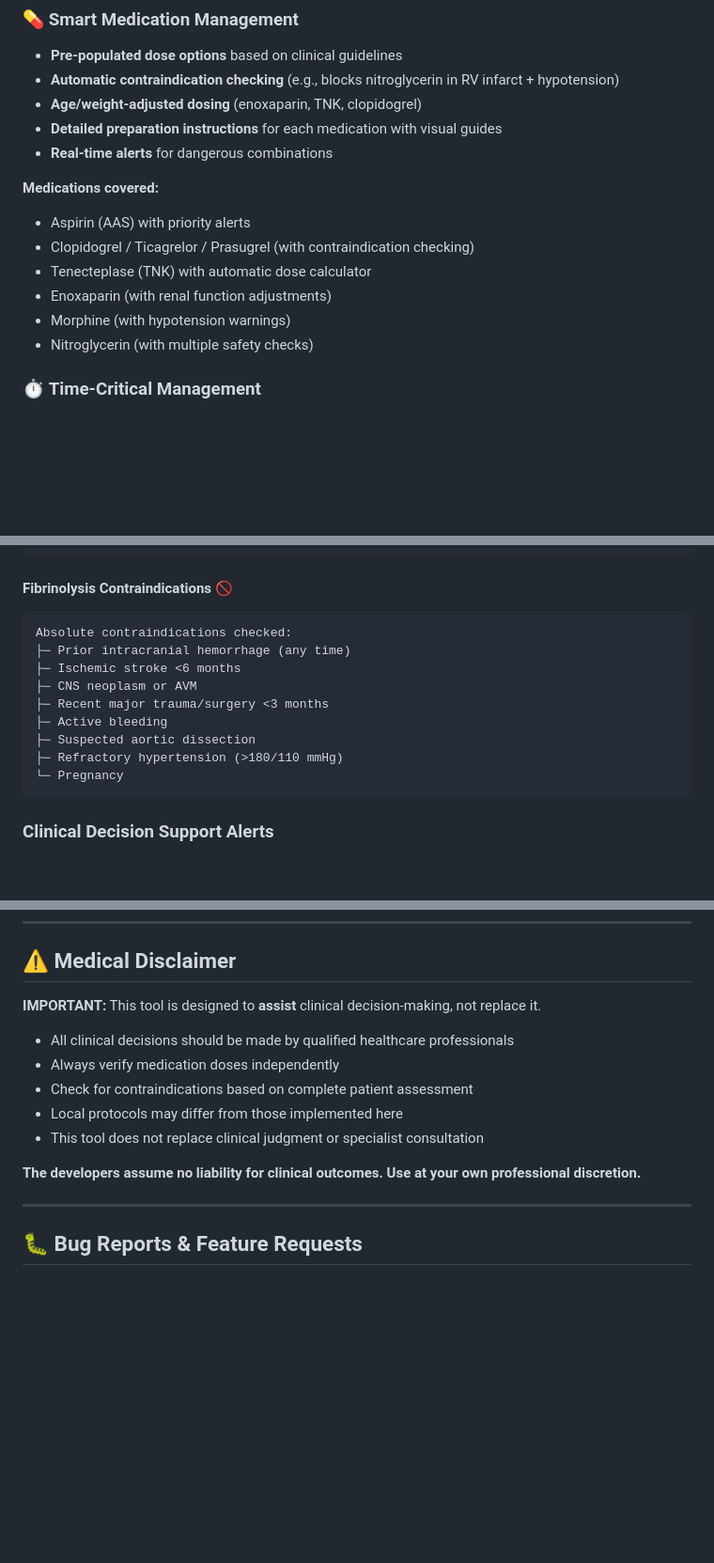
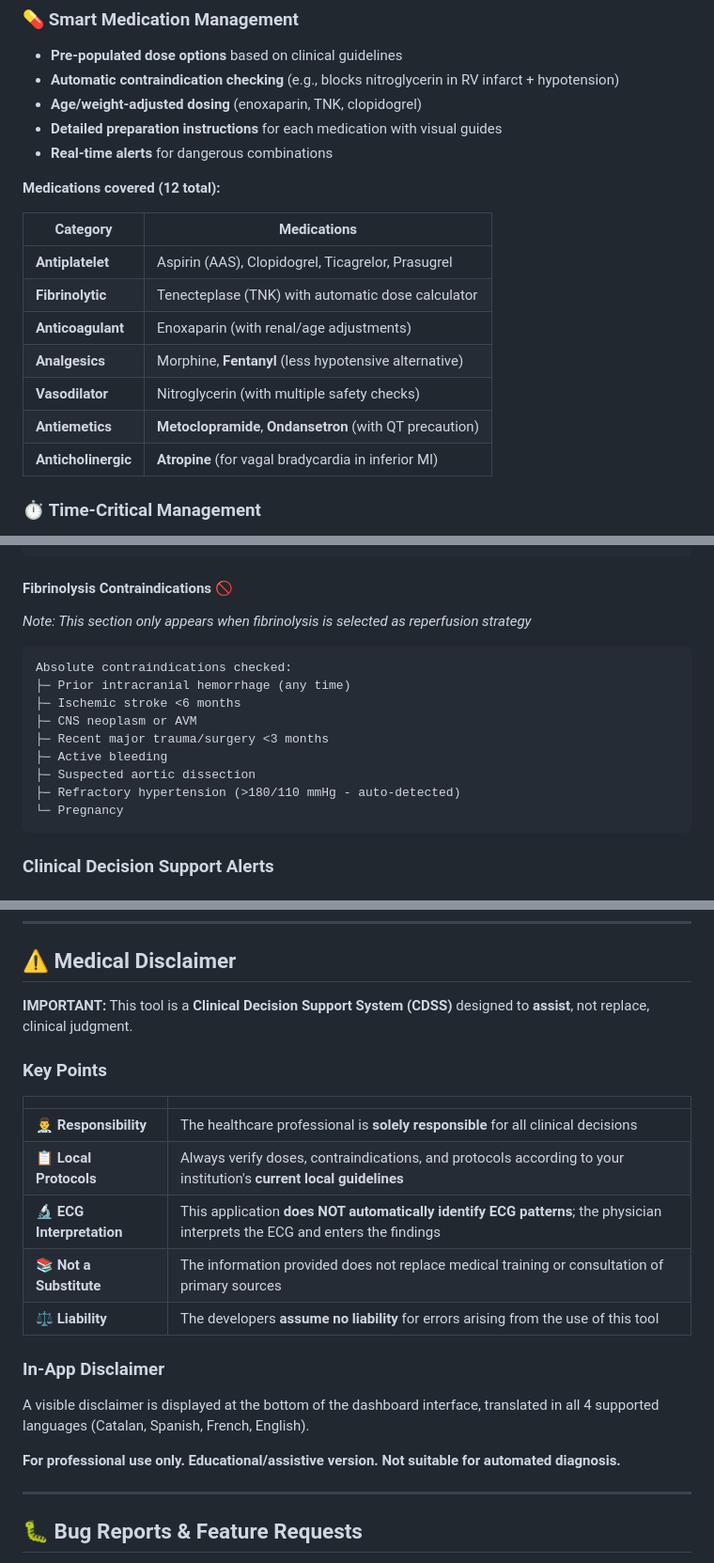
Before and after one commit to gustavojurado78-wq/CODI_IAM, a Markdown page: README.md, 3 parts joined by grey strips. Shown at 94% size. Rendered like a GitHub page; blank space fills up the shorter version.

Commit message:
docs: actualizar README con nuevos medicamentos y disclaimer
- Actualizar lista de medicamentos: 8 → 12 (añadidos Fentanilo, Metoclopramida, Ondansetrón, Atropina)
- Documentar que contraindicaciones de fibrinólisis solo aparecen al seleccionar fibrinólisis
- Mejorar sección Medical Disclaimer con tabla detallada
- Mencionar que hay disclaimer visible en el dashboard en 4 idiomas
- Actualizar estadísticas

https://claude.ai/code/session_01HvriH4UzqcBScNd3b9SLMW

````diff
--- a/README.md
+++ b/README.md
@@ -62,13 +62,17 @@ Interface to record 8 ECG patterns with reminders for the professional:
 - **Detailed preparation instructions** for each medication with visual guides
 - **Real-time alerts** for dangerous combinations
 
-**Medications covered:**
-- Aspirin (AAS) with priority alerts
-- Clopidogrel / Ticagrelor / Prasugrel (with contraindication checking)
-- Tenecteplase (TNK) with automatic dose calculator
-- Enoxaparin (with renal function adjustments)
-- Morphine (with hypotension warnings)
-- Nitroglycerin (with multiple safety checks)
+**Medications covered (12 total):**
+
+| Category | Medications |
+|----------|-------------|
+| **Antiplatelet** | Aspirin (AAS), Clopidogrel, Ticagrelor, Prasugrel |
+| **Fibrinolytic** | Tenecteplase (TNK) with automatic dose calculator |
+| **Anticoagulant** | Enoxaparin (with renal/age adjustments) |
+| **Analgesics** | Morphine, **Fentanyl** (less hypotensive alternative) |
+| **Vasodilator** | Nitroglycerin (with multiple safety checks) |
+| **Antiemetics** | **Metoclopramide**, **Ondansetron** (with QT precaution) |
+| **Anticholinergic** | **Atropine** (for vagal bradycardia in inferior MI) |
 
 ### ⏱️ **Time-Critical Management**
 - Automatic time tracking from symptom onset to intervention
@@ -150,6 +154,7 @@ Suggests: Use Ticagrelor instead
 ```
 
 #### Fibrinolysis Contraindications 🚫
+*Note: This section only appears when fibrinolysis is selected as reperfusion strategy*
 ```
 Absolute contraindications checked:
 ├─ Prior intracranial hemorrhage (any time)
@@ -158,7 +163,7 @@ Absolute contraindications checked:
 ├─ Recent major trauma/surgery <3 months
 ├─ Active bleeding
 ├─ Suspected aortic dissection
-├─ Refractory hypertension (>180/110 mmHg)
+├─ Refractory hypertension (>180/110 mmHg - auto-detected)
 └─ Pregnancy
 ```
 
@@ -463,15 +468,22 @@ Please ensure:
 
 ## ⚠️ Medical Disclaimer
 
-**IMPORTANT:** This tool is designed to **assist** clinical decision-making, not replace it.
+**IMPORTANT:** This tool is a **Clinical Decision Support System (CDSS)** designed to **assist**, not replace, clinical judgment.
 
-- All clinical decisions should be made by qualified healthcare professionals
-- Always verify medication doses independently
-- Check for contraindications based on complete patient assessment
-- Local protocols may differ from those implemented here
-- This tool does not replace clinical judgment or specialist consultation
+### Key Points
 
-**The developers assume no liability for clinical outcomes. Use at your own professional discretion.**
+| | |
+|---|---|
+| 👨‍⚕️ **Responsibility** | The healthcare professional is **solely responsible** for all clinical decisions |
+| 📋 **Local Protocols** | Always verify doses, contraindications, and protocols according to your institution's **current local guidelines** |
+| 🔬 **ECG Interpretation** | This application **does NOT automatically identify ECG patterns**; the physician interprets the ECG and enters the findings |
+| 📚 **Not a Substitute** | The information provided does not replace medical training or consultation of primary sources |
+| ⚖️ **Liability** | The developers **assume no liability** for errors arising from the use of this tool |
+
+### In-App Disclaimer
+A visible disclaimer is displayed at the bottom of the dashboard interface, translated in all 4 supported languages (Catalan, Spanish, French, English).
+
+**For professional use only. Educational/assistive version. Not suitable for automated diagnosis.**
 
 ---
 
````
Also changed, not shown: other parts of README.md (+1 -1 lines).
